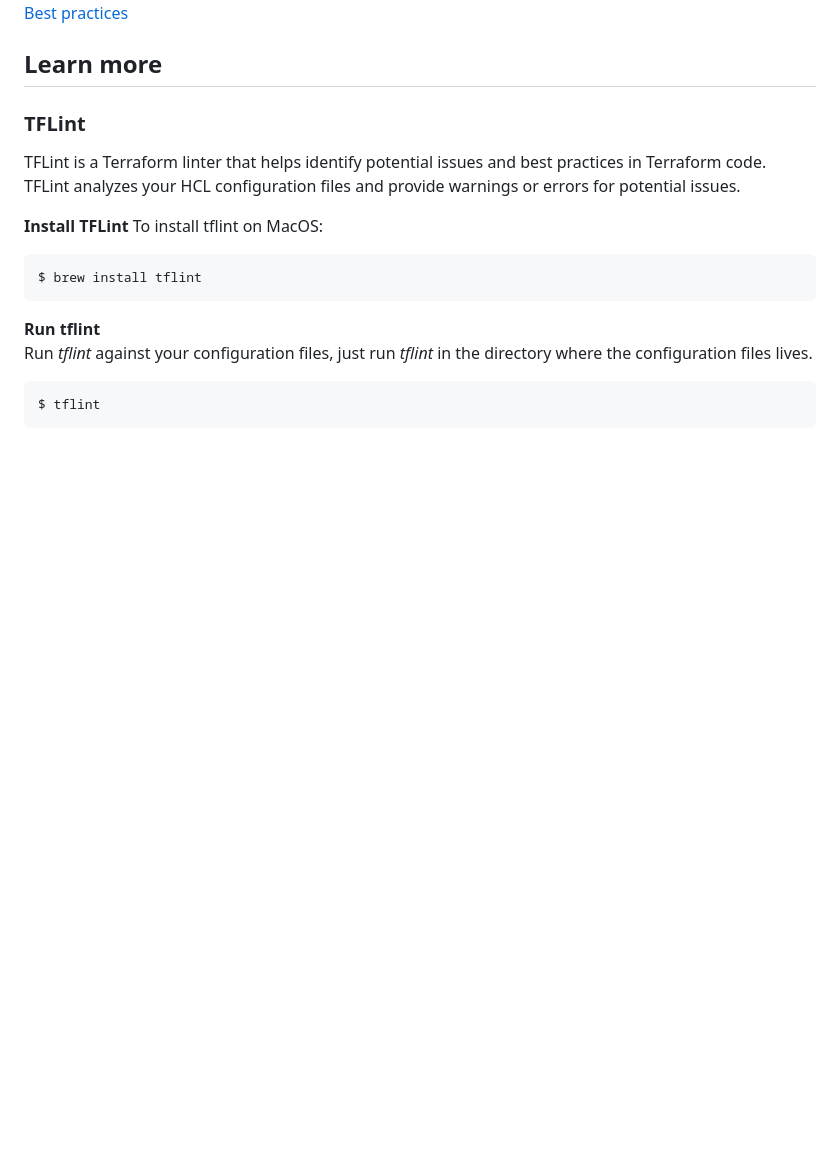
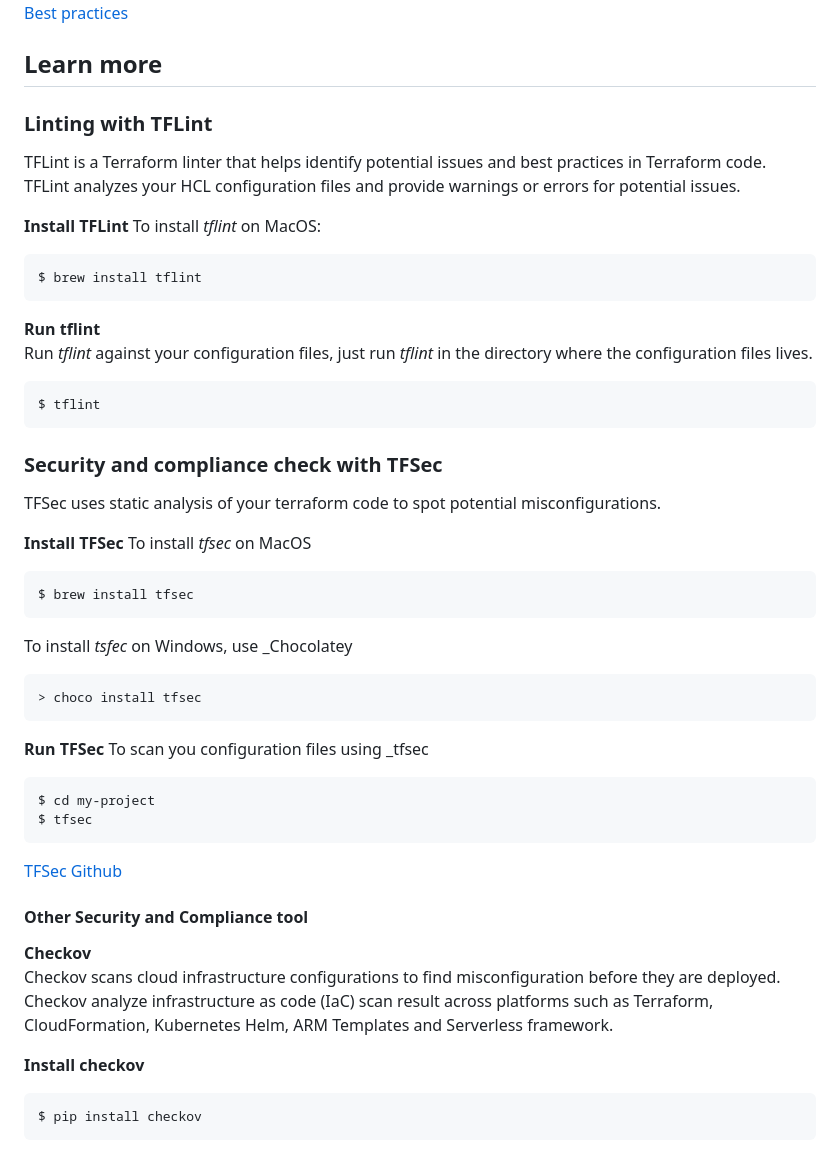
Before and after one commit to Tochukz/Terraform, a Markdown page: Terraform-Up-and-Running/README.md, the part around the change. Rendered like a GitHub page; blank space fills up the shorter version.

Commit message:
Security and Compliance

````diff
--- a/Terraform-Up-and-Running/README.md
+++ b/Terraform-Up-and-Running/README.md
@@ -274,12 +274,12 @@ __Resources__
 [Best practices](https://www.terraform-best-practices.com/)
 
 ## Learn more
-### TFLint
+### Linting with TFLint
 TFLint is a Terraform linter that helps identify potential issues and best practices in Terraform code.
 TFLint analyzes your HCL configuration files and provide warnings or errors for potential issues.
 
 __Install TFLint__
-To install tflint on MacOS:
+To install _tflint_ on MacOS:
 ```
 $ brew install tflint
 ```
@@ -288,3 +288,34 @@ Run _tflint_ against your configuration files, just run _tflint_ in the director
 ```
 $ tflint
 ```
+
+### Security and compliance check with TFSec
+TFSec uses static analysis of your terraform code to spot potential misconfigurations.
+
+__Install TFSec__
+To install _tfsec_ on MacOS
+```
+$ brew install tfsec
+```
+To install _tsfec_ on Windows, use _Chocolatey
+```
+> choco install tfsec
+```
+
+__Run TFSec__
+To scan you configuration files using _tfsec
+```
+$ cd my-project
+$ tfsec
+```
+[TFSec Github](https://github.com/aquasecurity/tfsec)
+
+#### Other Security and Compliance tool
+__Checkov__
+Checkov scans cloud infrastructure configurations to find misconfiguration before they are deployed.
+Checkov analyze infrastructure as code (IaC) scan result across platforms such as Terraform, CloudFormation, Kubernetes Helm, ARM Templates and Serverless framework.
+
+__Install checkov__
+```
+$ pip install checkov
+```
````
